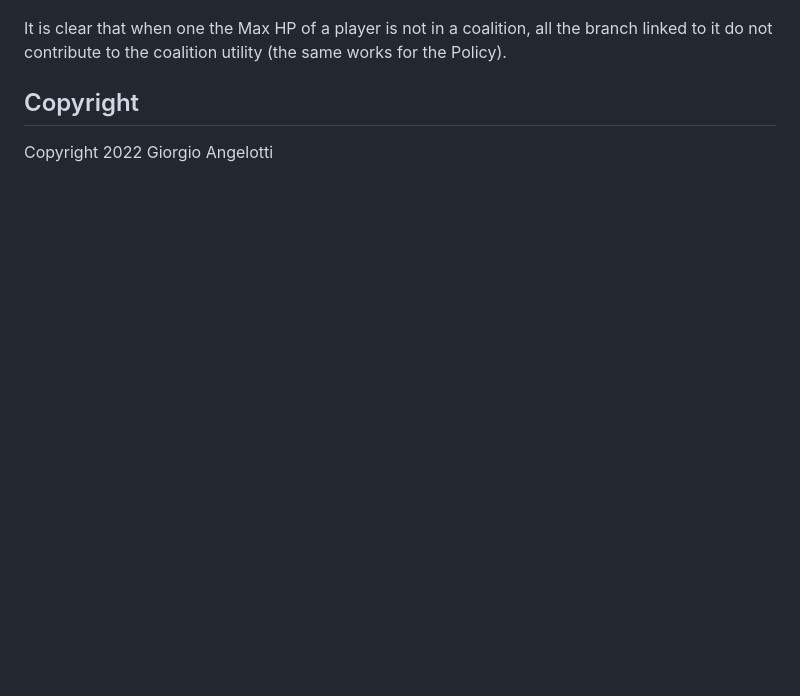
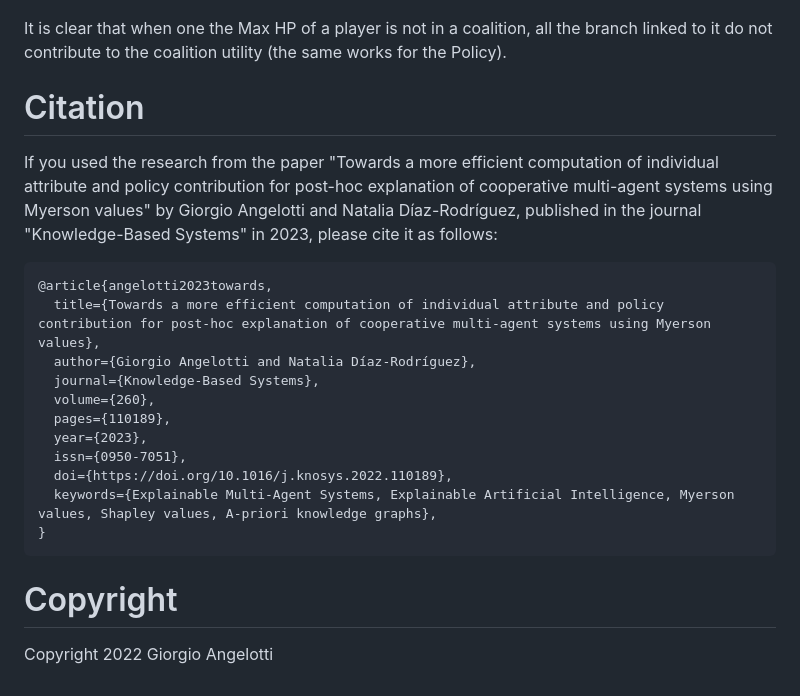
Before and after one commit to giorgioangel/myersoncoop, a Markdown page: README.md, the part around the change. Rendered like a GitHub page; blank space fills up the shorter version.

Commit message:
Update README.md
Adding citation

````diff
--- a/README.md
+++ b/README.md
@@ -104,5 +104,22 @@ build the following graph for the game:
 It is clear that when one the Max HP of a player is not in a coalition, all the branch linked to it do not contribute to
 the coalition utility (the same works for the Policy).
 
-## Copyright
+# Citation
+If you used the research from the paper "Towards a more efficient computation of individual attribute and policy contribution for post-hoc explanation of cooperative multi-agent systems using Myerson values" by Giorgio Angelotti and Natalia Díaz-Rodríguez, published in the journal "Knowledge-Based Systems" in 2023, please cite it as follows:
+
+```
+@article{angelotti2023towards,
+  title={Towards a more efficient computation of individual attribute and policy contribution for post-hoc explanation of cooperative multi-agent systems using Myerson values},
+  author={Giorgio Angelotti and Natalia Díaz-Rodríguez},
+  journal={Knowledge-Based Systems},
+  volume={260},
+  pages={110189},
+  year={2023},
+  issn={0950-7051},
+  doi={https://doi.org/10.1016/j.knosys.2022.110189},
+  keywords={Explainable Multi-Agent Systems, Explainable Artificial Intelligence, Myerson values, Shapley values, A-priori knowledge graphs},
+}
+```
+
+# Copyright
 Copyright 2022 Giorgio Angelotti
````
